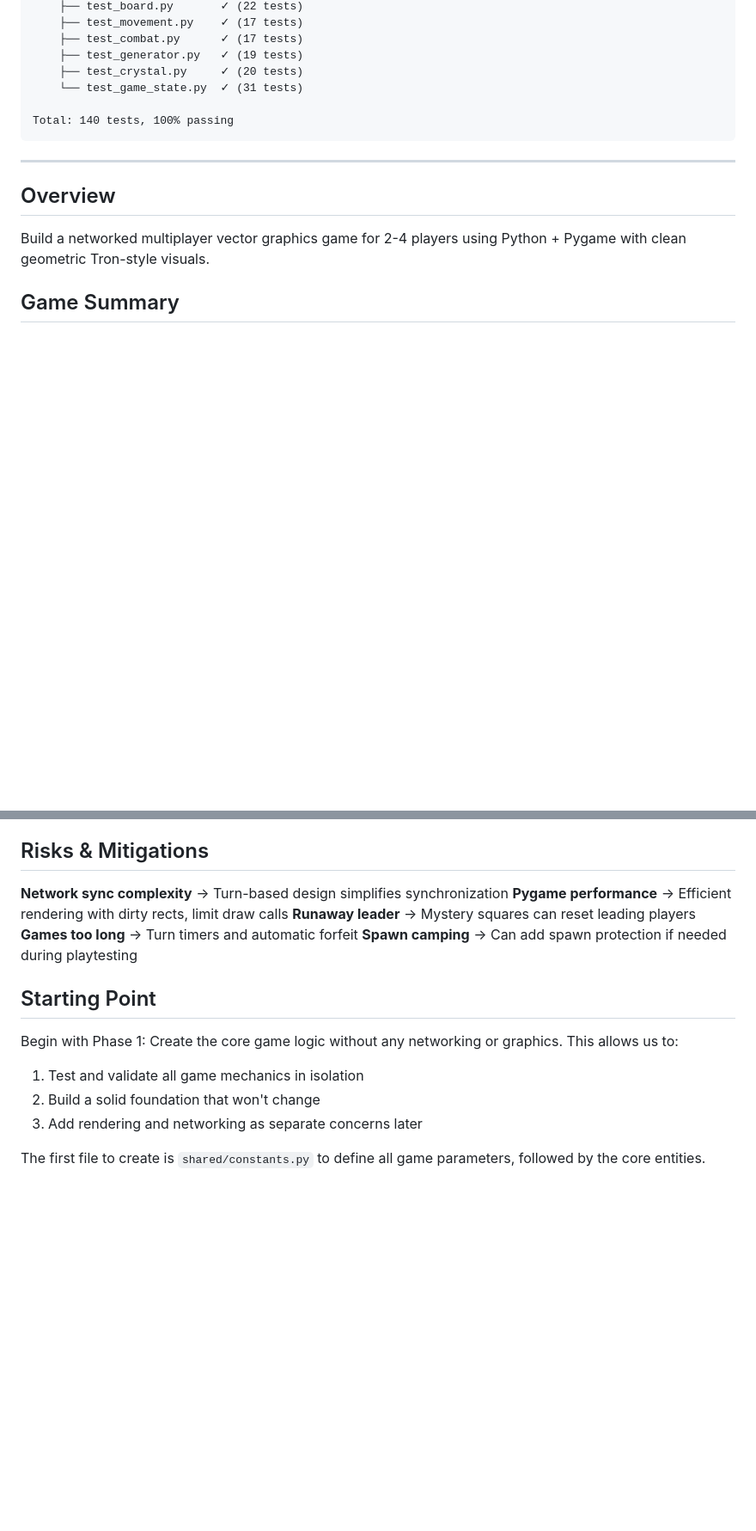
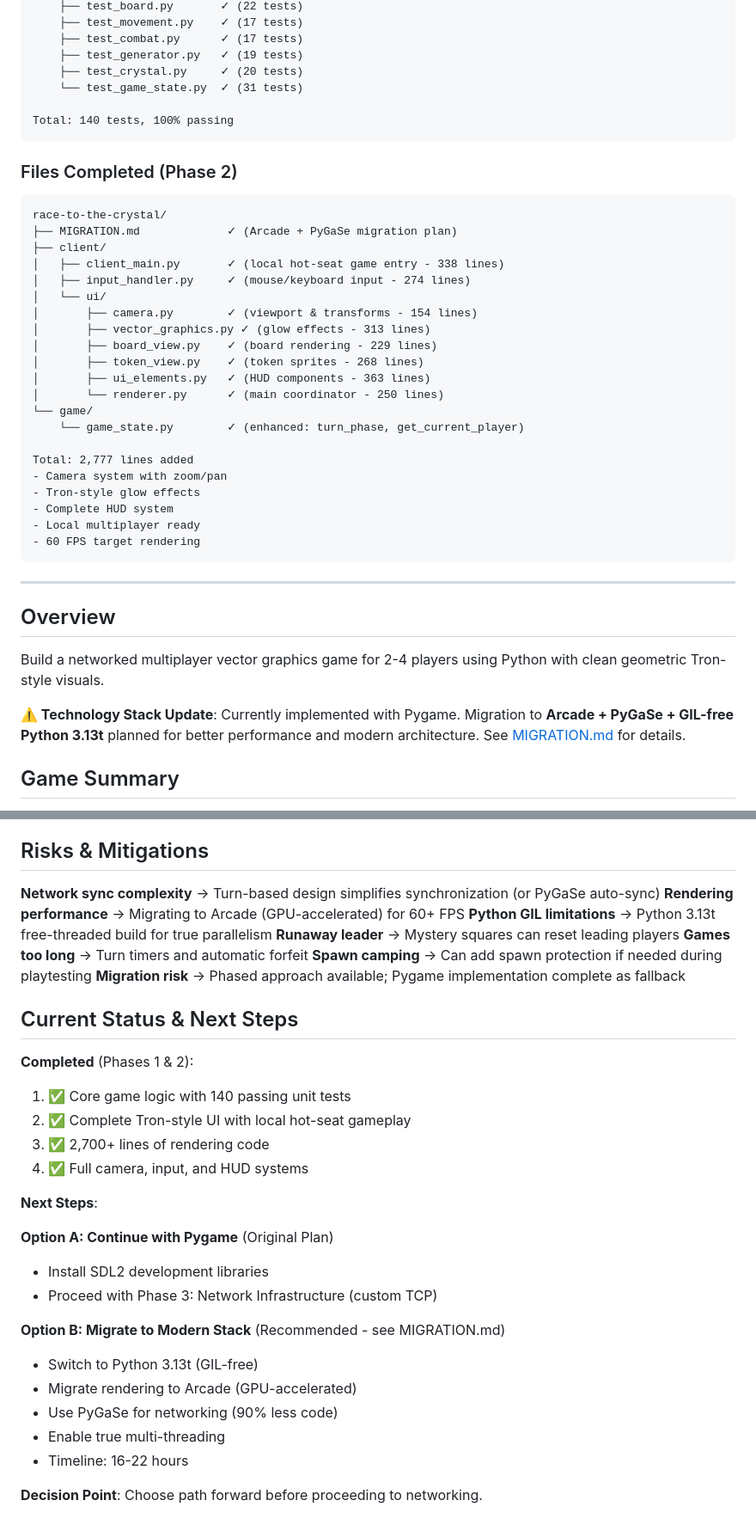
Before and after one commit to duber000/race-to-the-crystal, a Markdown page: PLAN.md, 2 parts joined by grey strips. Shown at 86% size. Drawn GitHub-style; blank space fills up the shorter version.

````diff
--- a/PLAN.md
+++ b/PLAN.md
@@ -42,10 +44,37 @@ race-to-the-crystal/
 Total: 140 tests, 100% passing
 ```
 
+### Files Completed (Phase 2)
+```
+race-to-the-crystal/
+├── MIGRATION.md             ✓ (Arcade + PyGaSe migration plan)
+├── client/
+│   ├── client_main.py       ✓ (local hot-seat game entry - 338 lines)
+│   ├── input_handler.py     ✓ (mouse/keyboard input - 274 lines)
+│   └── ui/
+│       ├── camera.py        ✓ (viewport & transforms - 154 lines)
+│       ├── vector_graphics.py ✓ (glow effects - 313 lines)
+│       ├── board_view.py    ✓ (board rendering - 229 lines)
+│       ├── token_view.py    ✓ (token sprites - 268 lines)
+│       ├── ui_elements.py   ✓ (HUD components - 363 lines)
+│       └── renderer.py      ✓ (main coordinator - 250 lines)
+└── game/
+    └── game_state.py        ✓ (enhanced: turn_phase, get_current_player)
+
+Total: 2,777 lines added
+- Camera system with zoom/pan
+- Tron-style glow effects
+- Complete HUD system
+- Local multiplayer ready
+- 60 FPS target rendering
+```
+
 ---
 
 ## Overview
-Build a networked multiplayer vector graphics game for 2-4 players using Python + Pygame with clean geometric Tron-style visuals.
+Build a networked multiplayer vector graphics game for 2-4 players using Python with clean geometric Tron-style visuals.
+
+**⚠️ Technology Stack Update**: Currently implemented with Pygame. Migration to **Arcade + PyGaSe + GIL-free Python 3.13t** planned for better performance and modern architecture. See [MIGRATION.md](MIGRATION.md) for details.
 
 ## Game Summary
 - 4-player strategic board game on a grid
@@ -342,17 +394,33 @@ Optional for development:
 
 ## Risks & Mitigations
 
-**Network sync complexity** → Turn-based design simplifies synchronization
-**Pygame performance** → Efficient rendering with dirty rects, limit draw calls
+**Network sync complexity** → Turn-based design simplifies synchronization (or PyGaSe auto-sync)
+**Rendering performance** → Migrating to Arcade (GPU-accelerated) for 60+ FPS
+**Python GIL limitations** → Python 3.13t free-threaded build for true parallelism
 **Runaway leader** → Mystery squares can reset leading players
 **Games too long** → Turn timers and automatic forfeit
 **Spawn camping** → Can add spawn protection if needed during playtesting
+**Migration risk** → Phased approach available; Pygame implementation complete as fallback
 
-## Starting Point
+## Current Status & Next Steps
 
-Begin with Phase 1: Create the core game logic without any networking or graphics. This allows us to:
-1. Test and validate all game mechanics in isolation
-2. Build a solid foundation that won't change
-3. Add rendering and networking as separate concerns later
+**Completed** (Phases 1 & 2):
+1. ✅ Core game logic with 140 passing unit tests
+2. ✅ Complete Tron-style UI with local hot-seat gameplay
+3. ✅ 2,700+ lines of rendering code
+4. ✅ Full camera, input, and HUD systems
 
-The first file to create is `shared/constants.py` to define all game parameters, followed by the core entities.
+**Next Steps**:
+
+**Option A: Continue with Pygame** (Original Plan)
+- Install SDL2 development libraries
+- Proceed with Phase 3: Network Infrastructure (custom TCP)
+
+**Option B: Migrate to Modern Stack** (Recommended - see MIGRATION.md)
+- Switch to Python 3.13t (GIL-free)
+- Migrate rendering to Arcade (GPU-accelerated)
+- Use PyGaSe for networking (90% less code)
+- Enable true multi-threading
+- Timeline: 16-22 hours
+
+**Decision Point**: Choose path forward before proceeding to networking.
````
Also changed, not shown: other parts of PLAN.md (+53 -28 lines).
